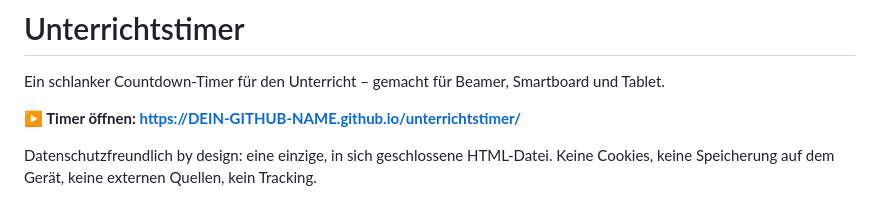
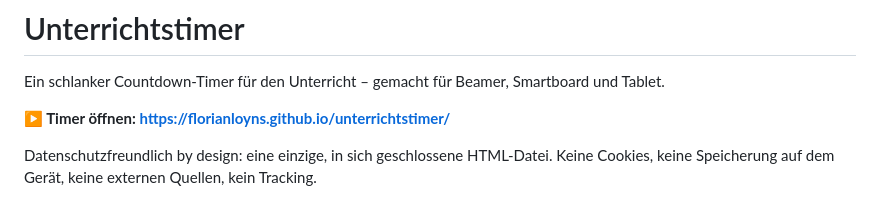
Before and after one commit to FlorianLoyns/unterrichtstimer, a Markdown page: README.md, the part around the change. GitHub-like rendering.

```diff
--- a/README.md
+++ b/README.md
@@ -2,7 +2,7 @@
 
 Ein schlanker Countdown-Timer für den Unterricht – gemacht für Beamer, Smartboard und Tablet.
 
-**▶ Timer öffnen: https://DEIN-GITHUB-NAME.github.io/unterrichtstimer/**
+**▶ Timer öffnen: https://florianloyns.github.io/unterrichtstimer/**
 
 Datenschutzfreundlich by design: eine einzige, in sich geschlossene HTML-Datei. Keine Cookies, keine Speicherung auf dem Gerät, keine externen Quellen, kein Tracking.
 
```
